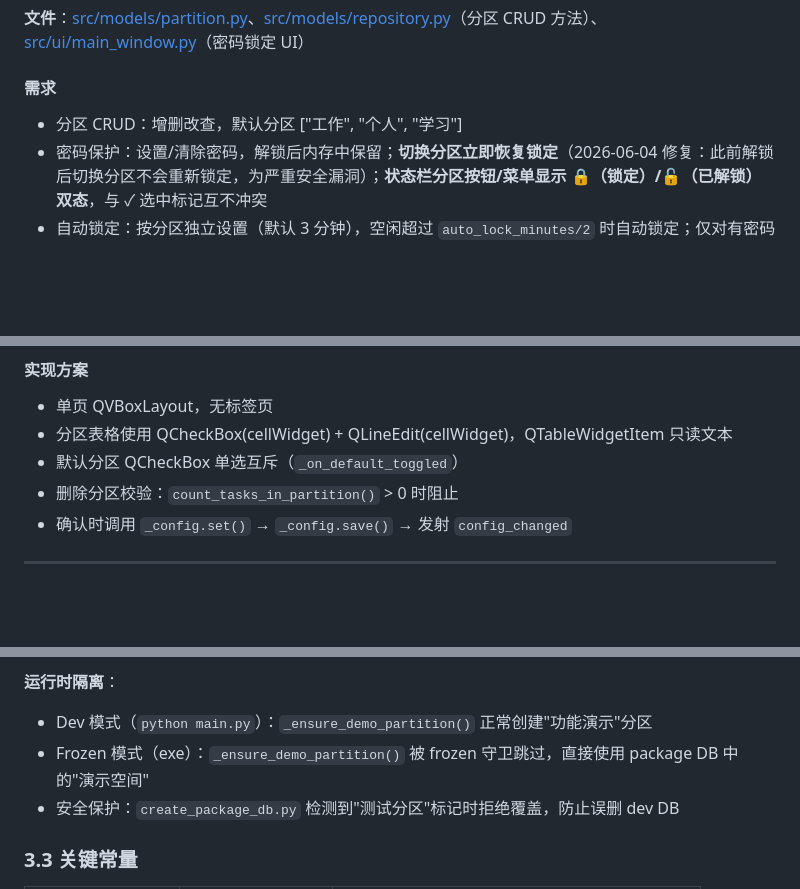
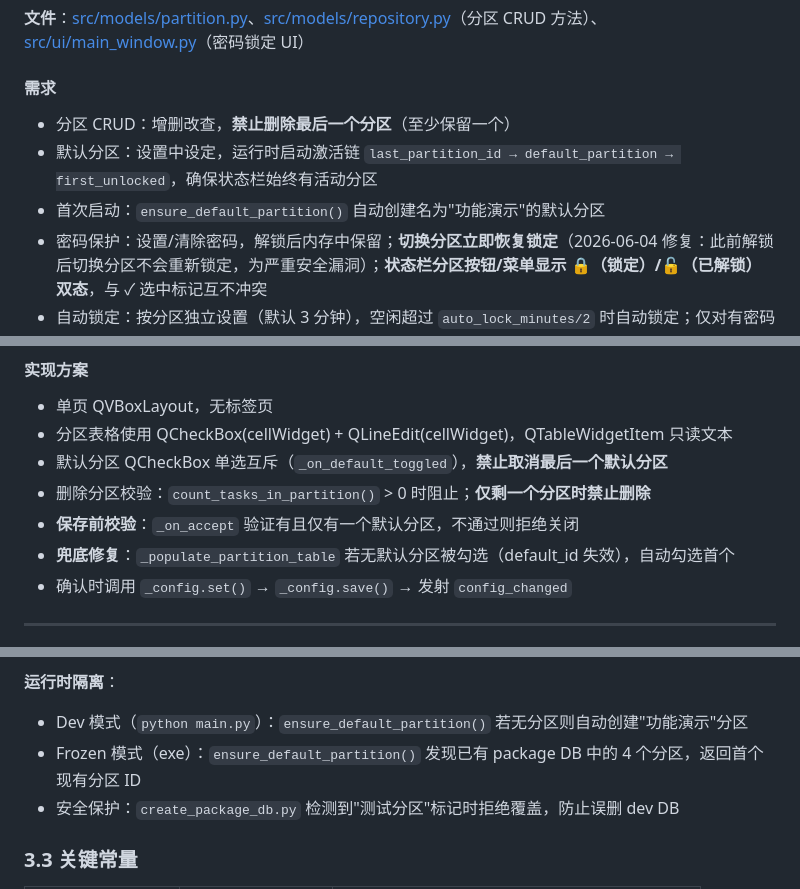
Before and after one commit to HananxR/Tadado, a Markdown page: 详设说明.md, 3 parts joined by grey strips. GitHub-like rendering; blank space fills up the shorter version.

```diff
--- a/详设说明.md
+++ b/详设说明.md
@@ -559,7 +559,9 @@
 
 #### 需求
 
-- 分区 CRUD：增删改查，默认分区 ["工作", "个人", "学习"]
+- 分区 CRUD：增删改查，**禁止删除最后一个分区**（至少保留一个）
+- 默认分区：设置中设定，运行时启动激活链 `last_partition_id → default_partition → first_unlocked`，确保状态栏始终有活动分区
+- 首次启动：`ensure_default_partition()` 自动创建名为"功能演示"的默认分区
 - 密码保护：设置/清除密码，解锁后内存中保留；**切换分区立即恢复锁定**（2026-06-04 修复：此前解锁后切换分区不会重新锁定，为严重安全漏洞）；**状态栏分区按钮/菜单显示 🔒（锁定）/🔓（已解锁）双态**，与 ✓ 选中标记互不冲突
 - 自动锁定：按分区独立设置（默认 3 分钟），空闲超过 `auto_lock_minutes/2` 时自动锁定；仅对有密码的分区生效；**使用 DB 直接查询密码状态，解锁后仍可正常触发重新锁定**（2026-06-04 修复：此前解锁后 `_partition_passwords[pid]=""` 导致锁定条件永远为 False）
 - 分区切换：QToolButton 下拉菜单，切换后刷新任务列表
@@ -620,8 +624,10 @@
 
 - 单页 QVBoxLayout，无标签页
 - 分区表格使用 QCheckBox(cellWidget) + QLineEdit(cellWidget)，QTableWidgetItem 只读文本
-- 默认分区 QCheckBox 单选互斥（`_on_default_toggled`）
-- 删除分区校验：`count_tasks_in_partition()` > 0 时阻止
+- 默认分区 QCheckBox 单选互斥（`_on_default_toggled`），**禁止取消最后一个默认分区**
+- 删除分区校验：`count_tasks_in_partition()` > 0 时阻止；**仅剩一个分区时禁止删除**
+- **保存前校验**：`_on_accept` 验证有且仅有一个默认分区，不通过则拒绝关闭
+- **兜底修复**：`_populate_partition_table` 若无默认分区被勾选（default_id 失效），自动勾选首个
 - 确认时调用 `_config.set()` → `_config.save()` → 发射 `config_changed`
 
 ---
@@ -1041,8 +1047,8 @@ CREATE INDEX idx_tasks_suspended ON tasks(suspended);
 4. 删除 package DB → 恢复 dev DB
 
 **运行时隔离**：
-- Dev 模式（`python main.py`）：`_ensure_demo_partition()` 正常创建"功能演示"分区
-- Frozen 模式（exe）：`_ensure_demo_partition()` 被 frozen 守卫跳过，直接使用 package DB 中的"演示空间"
+- Dev 模式（`python main.py`）：`ensure_default_partition()` 若无分区则自动创建"功能演示"分区
+- Frozen 模式（exe）：`ensure_default_partition()` 发现已有 package DB 中的 4 个分区，返回首个现有分区 ID
 - 安全保护：`create_package_db.py` 检测到"测试分区"标记时拒绝覆盖，防止误删 dev DB
 
 ### 3.3 关键常量
```
Also changed, not shown: other parts of 详设说明.md (+2 -0 lines), 项目进度.md (+6 -3 lines).
